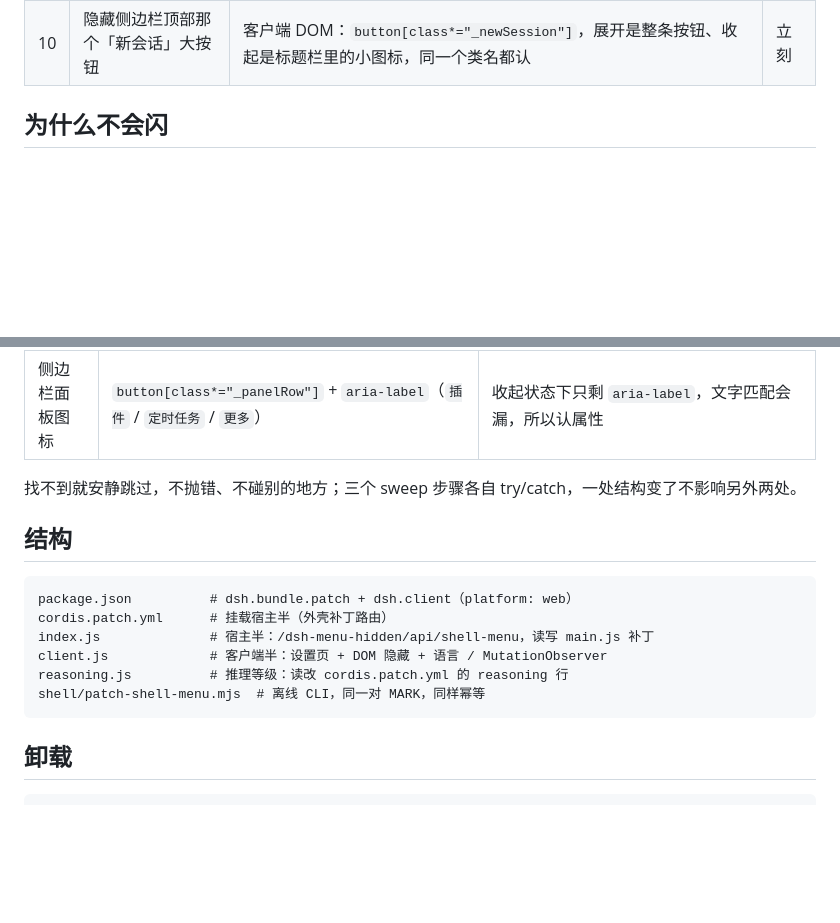
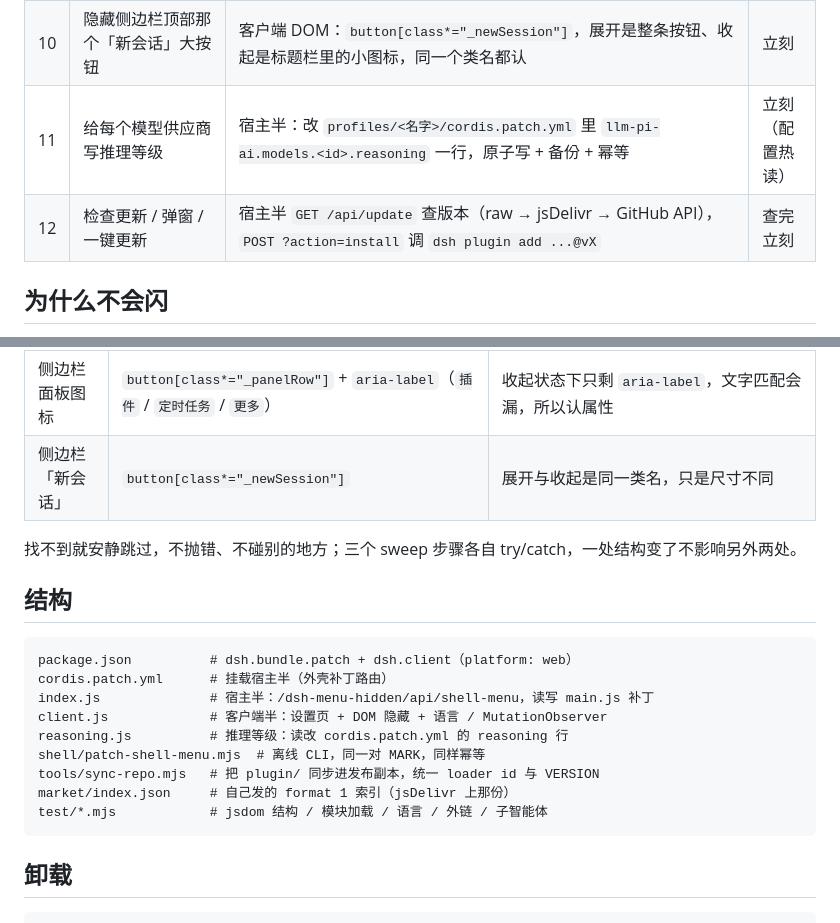
Before and after one commit to Biu-Bong/dsh-menu-hidden, a Markdown page: README.md, 2 parts joined by grey strips. Drawn GitHub-style; blank space fills up the shorter version.

````diff
--- a/README.md
+++ b/README.md
@@ -134,6 +147,8 @@ https://cdn.jsdelivr.net/npm/dsh-plugin-catalog/index.json
 | 8 | 子智能体的模型选择里隐藏「DeepSeek Account」「DeepSeek 官方 API」两组 | 客户端 DOM：按每行副标题里的 provider id（`deepseek-official` / `deepseek-account`）认组，藏掉外层 `[class*="_modelGroup"]`；拿不到 id 才退回标题文字（两个开关，都在「模型选择框」组里） | 立刻 |
 | 9 | 侧边栏那排图标里隐藏「插件」「定时任务」「更多」 | 客户端 DOM：`button[class*="_panelRow"]` 按 `aria-label` 认（收起时没有文字，只剩这个属性），三个开关各管一个 | 立刻 |
 | 10 | 隐藏侧边栏顶部那个「新会话」大按钮 | 客户端 DOM：`button[class*="_newSession"]`，展开是整条按钮、收起是标题栏里的小图标，同一个类名都认 | 立刻 |
+| 11 | 给每个模型供应商写推理等级 | 宿主半：改 `profiles/<名字>/cordis.patch.yml` 里 `llm-pi-ai.models.<id>.reasoning` 一行，原子写 + 备份 + 幂等 | 立刻（配置热读） |
+| 12 | 检查更新 / 弹窗 / 一键更新 | 宿主半 `GET /api/update` 查版本（raw → jsDelivr → GitHub API），`POST ?action=install` 调 `dsh plugin add ...@vX` | 查完立刻 |
 
 ## 为什么不会闪
 
@@ -244,6 +254,7 @@ node shell/patch-shell-menu.mjs --revert   # 还原
 | 账号菜单项 | `[role="menuitem"]` 且文字是 `意见反馈` / `Feedback` | 官方菜单没有 data 属性，只能按文字 |
 | 子智能体的供应商分组 | 行内 `[class*="_route"]` 的文字「DeepSeek · deepseek-official/deepseek-flash」，取 `·` 后面 `/` 前面那段当 provider id | 官方那组的标题也叫 `DeepSeek`，只有 id 分得清；拿不到 id 时退回 `[class*="_providerName"]` 的文字 |
 | 侧边栏面板图标 | `button[class*="_panelRow"]` + `aria-label`（`插件` / `定时任务` / `更多`） | 收起状态下只剩 `aria-label`，文字匹配会漏，所以认属性 |
+| 侧边栏「新会话」 | `button[class*="_newSession"]` | 展开与收起是同一类名，只是尺寸不同 |
 
 找不到就安静跳过，不抛错、不碰别的地方；三个 sweep 步骤各自 try/catch，一处结构变了不影响另外两处。
 
@@ -256,6 +267,9 @@ index.js              # 宿主半：/dsh-menu-hidden/api/shell-menu，读写 mai
 client.js             # 客户端半：设置页 + DOM 隐藏 + 语言 / MutationObserver
 reasoning.js          # 推理等级：读改 cordis.patch.yml 的 reasoning 行
 shell/patch-shell-menu.mjs  # 离线 CLI，同一对 MARK，同样幂等
+tools/sync-repo.mjs   # 把 plugin/ 同步进发布副本，统一 loader id 与 VERSION
+market/index.json     # 自己发的 format 1 索引（jsDelivr 上那份）
+test/*.mjs            # jsdom 结构 / 模块加载 / 语言 / 外链 / 子智能体
 ```
 
 ## 卸载
````
Also changed, not shown: other parts of README.md (+24 -16 lines), docs/header-0.2.14.png (deleted), docs/header-latest.png (renamed from docs/header-0.2.15.png), docs/settings-plugin.png, docs/update-dialog-0.2.14.png (deleted), 1 other file.
